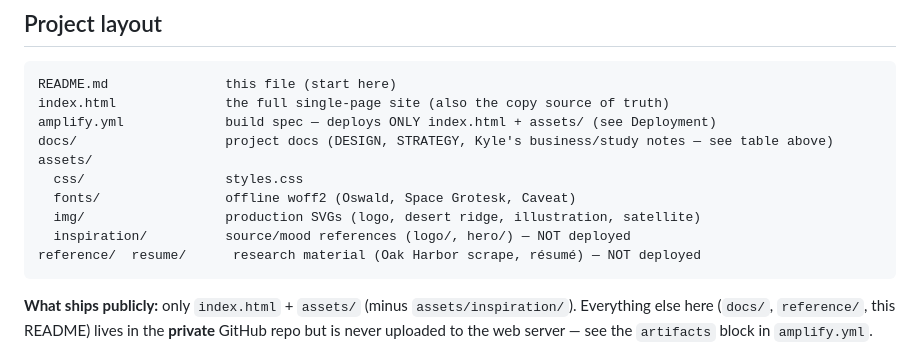
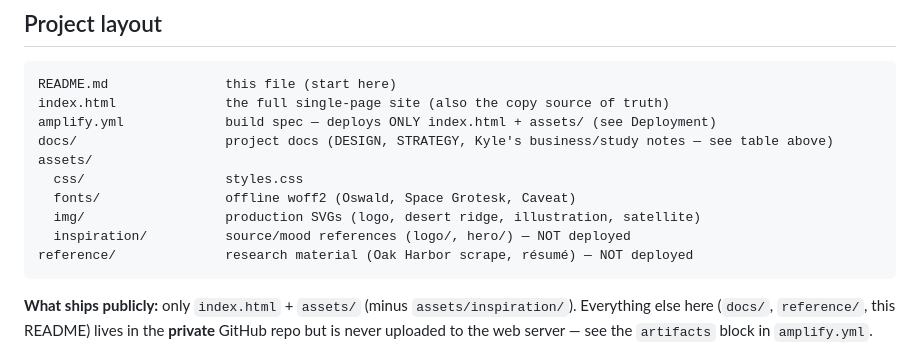
Before and after one commit to KyleSkudlarek/skudlabs.com, a Markdown page: README.md, the part around the change. Rendered like a GitHub page.

Commit message:
docs: resume/ moved under reference/ — update layout tree + safety example
Co-Authored-By: Claude Fable 5 <noreply@anthropic.com>

````diff
--- a/README.md
+++ b/README.md
@@ -28,7 +28,7 @@ assets/
   fonts/                offline woff2 (Oswald, Space Grotesk, Caveat)
   img/                  production SVGs (logo, desert ridge, illustration, satellite)
   inspiration/          source/mood references (logo/, hero/) — NOT deployed
-reference/  resume/      research material (Oak Harbor scrape, résumé) — NOT deployed
+reference/              research material (Oak Harbor scrape, résumé) — NOT deployed
 ```
 
 **What ships publicly:** only `index.html` + `assets/` (minus `assets/inspiration/`).
````
Also changed, not shown: CLAUDE.md (+1 -1 lines).
